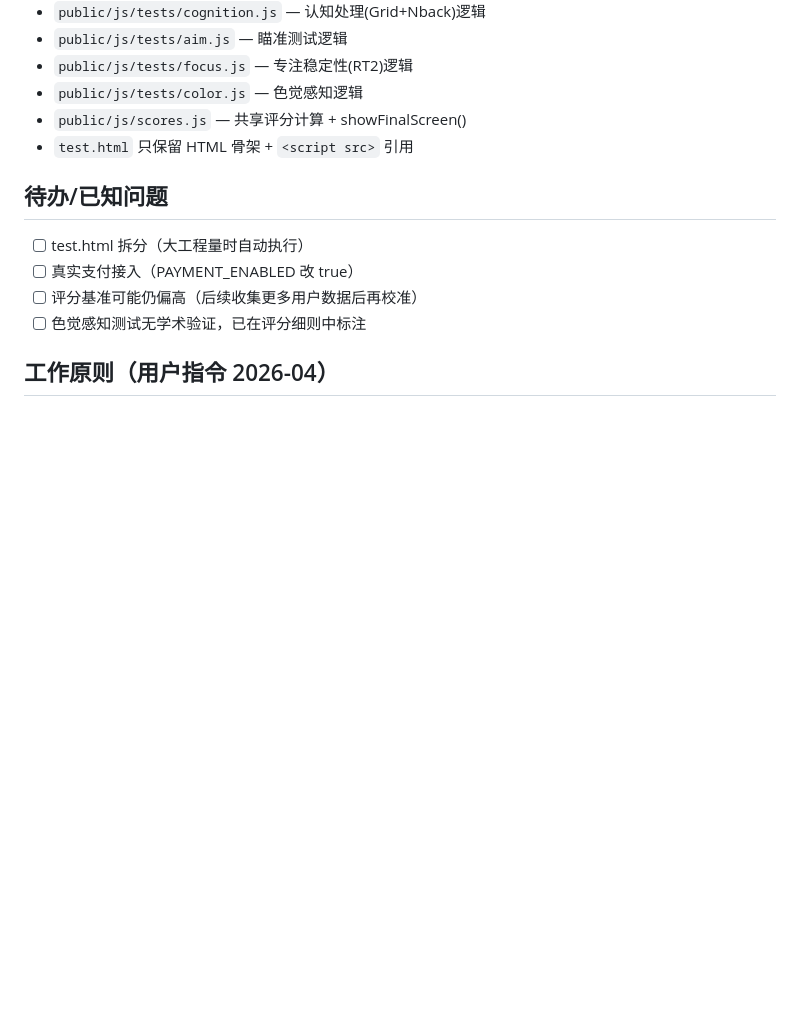
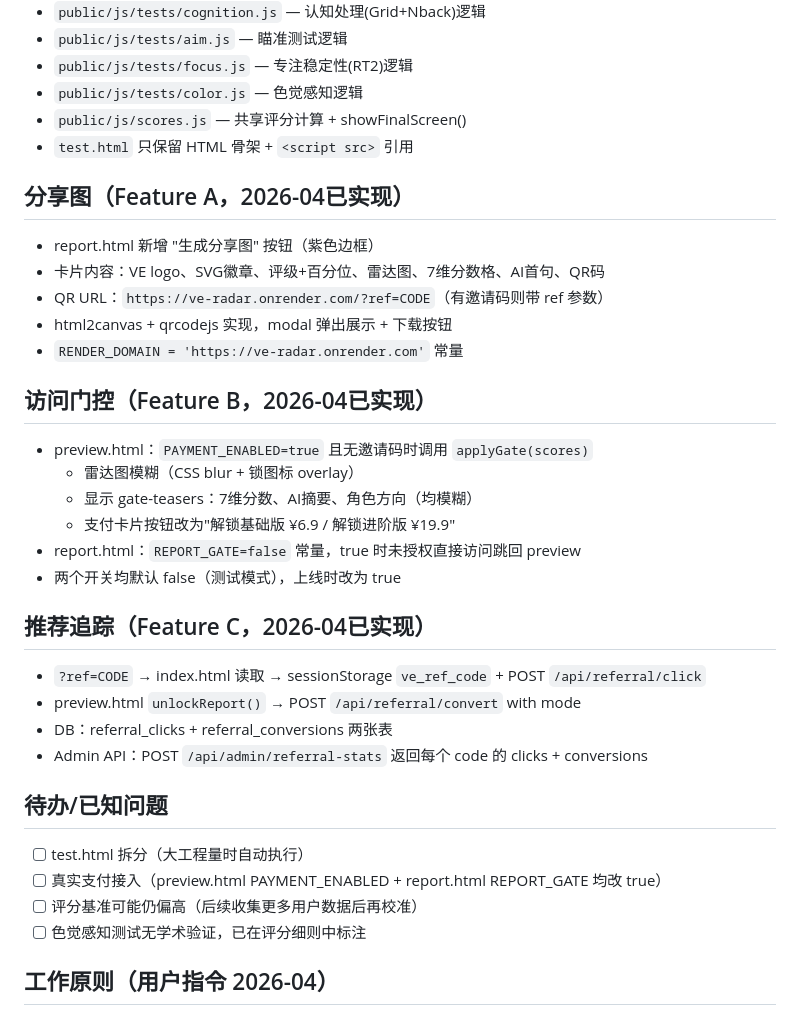
Before and after one commit to CMed-1/ve-radar, a Markdown page: CLAUDE.md, the part around the change. Rendered like a GitHub page; blank space fills up the shorter version.

Commit message:
docs: update CLAUDE.md with Feature A/B/C implementation notes

```diff
--- a/CLAUDE.md
+++ b/CLAUDE.md
@@ -79,9 +79,30 @@
 - `public/js/scores.js` — 共享评分计算 + showFinalScreen()
 - `test.html` 只保留 HTML 骨架 + `<script src>` 引用
 
+## 分享图（Feature A，2026-04已实现）
+- report.html 新增 "生成分享图" 按钮（紫色边框）
+- 卡片内容：VE logo、SVG徽章、评级+百分位、雷达图、7维分数格、AI首句、QR码
+- QR URL：`https://ve-radar.onrender.com/?ref=CODE`（有邀请码则带 ref 参数）
+- html2canvas + qrcodejs 实现，modal 弹出展示 + 下载按钮
+- `RENDER_DOMAIN = 'https://ve-radar.onrender.com'` 常量
+
+## 访问门控（Feature B，2026-04已实现）
+- preview.html：`PAYMENT_ENABLED=true` 且无邀请码时调用 `applyGate(scores)`
+  - 雷达图模糊（CSS blur + 锁图标 overlay）
+  - 显示 gate-teasers：7维分数、AI摘要、角色方向（均模糊）
+  - 支付卡片按钮改为"解锁基础版 ¥6.9 / 解锁进阶版 ¥19.9"
+- report.html：`REPORT_GATE=false` 常量，true 时未授权直接访问跳回 preview
+- 两个开关均默认 false（测试模式），上线时改为 true
+
+## 推荐追踪（Feature C，2026-04已实现）
+- `?ref=CODE` → index.html 读取 → sessionStorage `ve_ref_code` + POST `/api/referral/click`
+- preview.html `unlockReport()` → POST `/api/referral/convert` with mode
+- DB：referral_clicks + referral_conversions 两张表
+- Admin API：POST `/api/admin/referral-stats` 返回每个 code 的 clicks + conversions
+
 ## 待办/已知问题
 - [ ] test.html 拆分（大工程量时自动执行）
-- [ ] 真实支付接入（PAYMENT_ENABLED 改 true）
+- [ ] 真实支付接入（preview.html PAYMENT_ENABLED + report.html REPORT_GATE 均改 true）
 - [ ] 评分基准可能仍偏高（后续收集更多用户数据后再校准）
 - [ ] 色觉感知测试无学术验证，已在评分细则中标注
 
```
